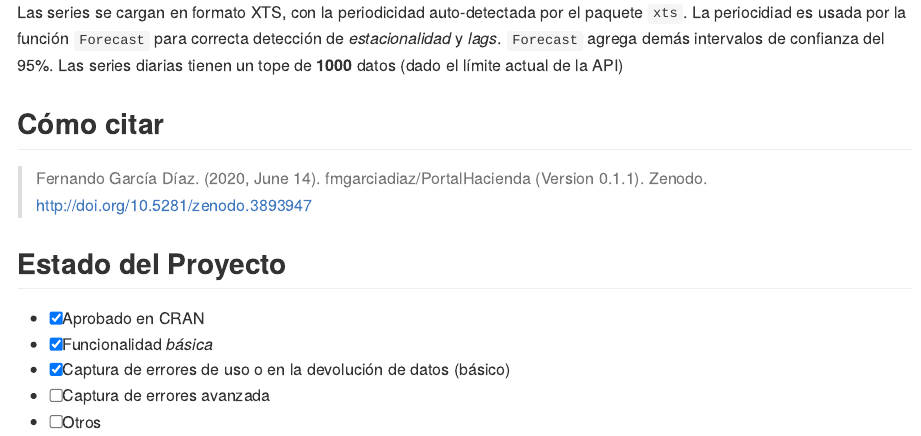
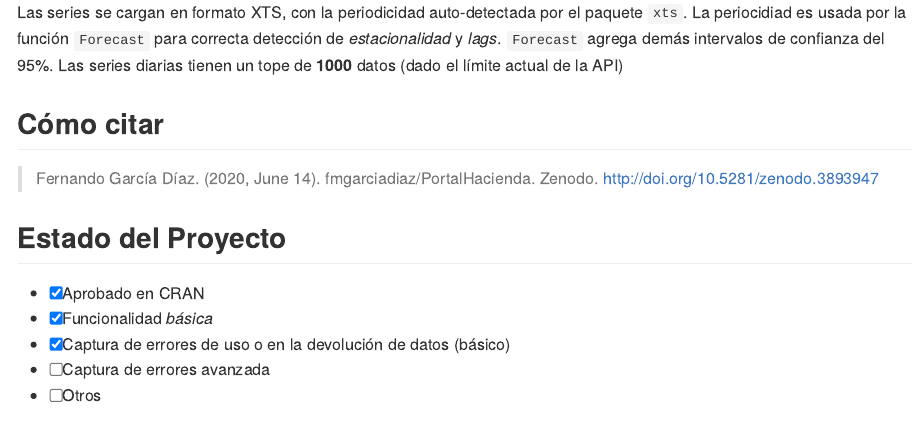
Before and after one commit to fmgarciadiaz/PortalHacienda-CRAN, an R Markdown document (README.Rmd): the page in a window 1100 px wide, from 2400 px down. The pictures show the output file README.md that the author committed with the source, drawn offline in the style of GitHub; long lines of code are wrapped; badge pictures from the web are left out.

Commit message:
RMD update

```diff
--- a/README.Rmd
+++ b/README.Rmd
@@ -93,7 +93,7 @@ Las series diarias tienen un tope de **1000** datos (dado el límite actual de l
 
 ## Cómo citar
 
-> Fernando García Díaz. (2020, June 14). fmgarciadiaz/PortalHacienda (Version 0.1.1). Zenodo. http://doi.org/10.5281/zenodo.3893947
+> Fernando García Díaz. (2020, June 14). fmgarciadiaz/PortalHacienda. Zenodo. http://doi.org/10.5281/zenodo.3893947
 
 
 ## Estado del Proyecto
```
Also changed, not shown: README.md.
